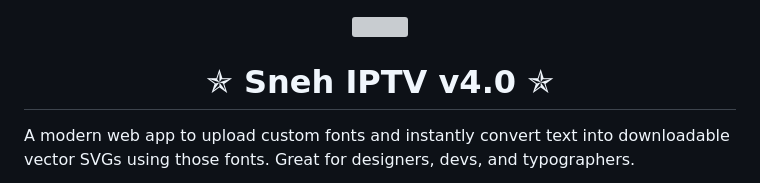
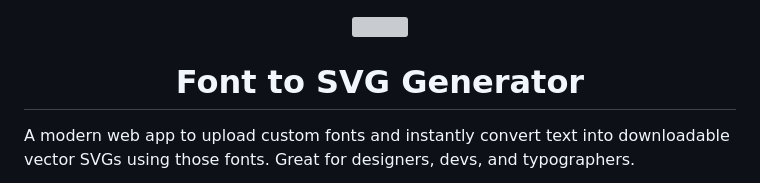
Before and after one commit to F-e-n-y-x/Font-to-SVG, a Markdown page: README.md, the part around the change. GitHub-like rendering; grey boxes are pictures that could not be loaded.

```diff
--- a/README.md
+++ b/README.md
@@ -1,5 +1,5 @@
 <p align="center"><img src="https://raw.githubusercontent.com/F-e-n-y-x/Font-to-SVG/refs/heads/main/logo.svg" width="350" height="220"></p>
-<h1 align="center"> ✯ Sneh IPTV v4.0 ✯ </h1>
+<h1 align="center"> Font to SVG Generator </h1>
 
 A modern web app to upload custom fonts and instantly convert text into downloadable vector SVGs using those fonts. Great for designers, devs, and typographers.
 
```
